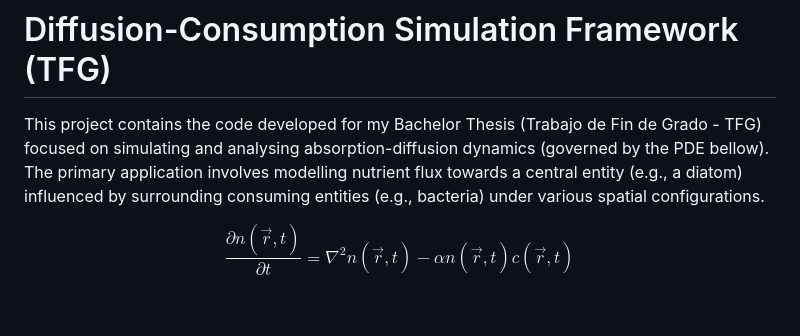
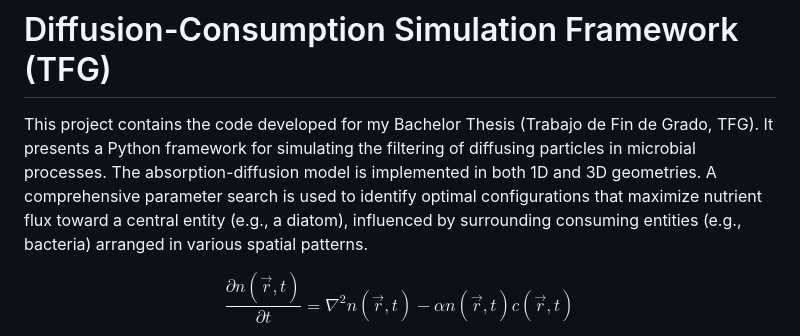
Before and after one commit to GeorchPz/bacterial_chemotaxis_effect_on_chemoattractor_cell, a Markdown page: README.md, the part around the change. Drawn GitHub-style; blank space fills up the shorter version.

```diff
--- a/README.md
+++ b/README.md
@@ -1,6 +1,6 @@
 # Diffusion-Consumption Simulation Framework (TFG)
 
-This project contains the code developed for my Bachelor Thesis (Trabajo de Fin de Grado - TFG) focused on simulating and analysing absorption-diffusion dynamics (governed by the PDE bellow). The primary application involves modelling nutrient flux towards a central entity (e.g., a diatom) influenced by surrounding consuming entities (e.g., bacteria) under various spatial configurations.
+This project contains the code developed for my Bachelor Thesis (Trabajo de Fin de Grado, TFG). It presents a Python framework for simulating the filtering of diffusing particles in microbial processes. The absorption-diffusion model is implemented in both 1D and 3D geometries. A comprehensive parameter search is used to identify optimal configurations that maximize nutrient flux toward a central entity (e.g., a diatom), influenced by surrounding consuming entities (e.g., bacteria) arranged in various spatial patterns.
 
 $$
     \frac{\partial n (\vec{r}, t)}{\partial t} =
```
